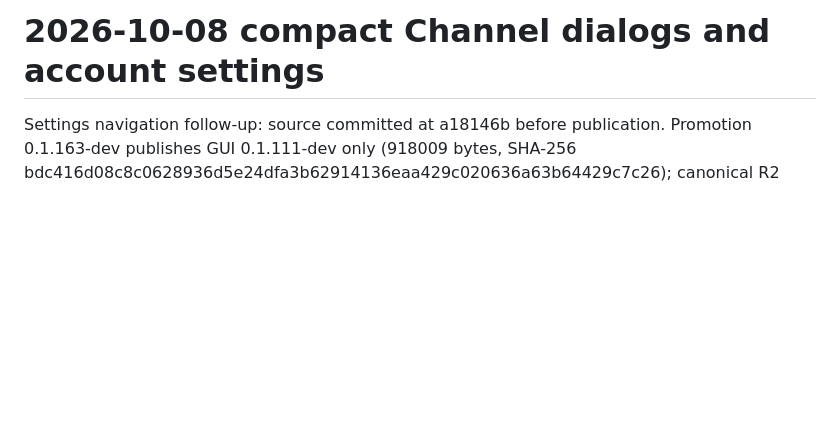
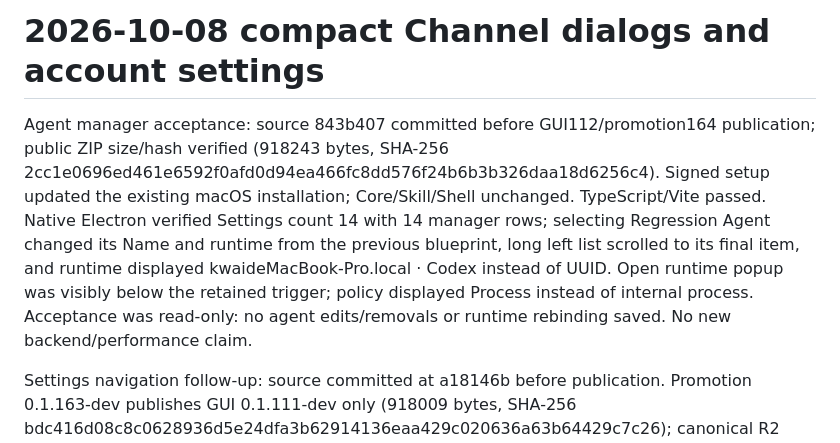
Before and after one commit to kwgjjeffrey/agent-colab, a Markdown page: docs/validation-plan.md, the part around the change. GitHub-like rendering; blank space fills up the shorter version.

Commit message:
Record native Agent manager acceptance

```diff
--- a/docs/validation-plan.md
+++ b/docs/validation-plan.md
@@ -592,6 +592,8 @@ Published promotion `0.1.159-dev` with GUI `0.1.107-dev` and Skill `0.1.54-dev`;
 Focused Python tests: 4 passed (registration-before-join, preserved selected account, unselected multiple-account refusal, private local GUI invocation). GUI prompt contract: 1 passed; TypeScript/Vite build passed. Trace E2E `channels.members.invite-command` passed in Run `20261008T073829Z-801cbe55`, Round 3 `20261008T074030Z-ff700941`; reviewed and active. A distinct authenticated recipient joins the bound Channel exactly once as member, discovers it, and is rejected after revocation. Case cleanup removes only its membership and revokes the owned capability. First two rounds retain expiry assertion failures: PostgreSQL timestamp normalization and bounded client/server clock-skew handling were corrected. Publication and first-install/bootstrap GUI acceptance remain pending.
 # 2026-10-08 compact Channel dialogs and account settings
 
+Agent manager acceptance: source 843b407 committed before GUI112/promotion164 publication; public ZIP size/hash verified (918243 bytes, SHA-256 2cc1e0696ed461e6592f0afd0d94ea466fc8dd576f24b6b3b326daa18d6256c4). Signed setup updated the existing macOS installation; Core/Skill/Shell unchanged. TypeScript/Vite passed. Native Electron verified Settings count 14 with 14 manager rows; selecting Regression Agent changed its Name and runtime from the previous blueprint, long left list scrolled to its final item, and runtime displayed kwaideMacBook-Pro.local · Codex instead of UUID. Open runtime popup was visibly below the retained trigger; policy displayed Process instead of internal process. Acceptance was read-only: no agent edits/removals or runtime rebinding saved. No new backend/performance claim.
+
 Settings navigation follow-up: source committed at a18146b before publication. Promotion 0.1.163-dev publishes GUI 0.1.111-dev only (918009 bytes, SHA-256 bdc416d08c8c0628936d5e24dfa3b62914136eaa429c020636a63b64429c7c26); canonical R2 readback and signed setup installation passed. TypeScript/Vite build passed. Native Electron screenshot confirms unbordered vertical rows and Updates → Check updates → rightmost chevron layout. Actual Updates click opens its subpage showing installed GUI111 and unchanged Core94/Skill54/Shell23; Back returns to Settings. Account settings still opens the actual display-name/Google profile. No backend mutations, installation callbacks or credential logic changed; no claim of rerunning install/uninstall or live Google consent.
 
 Committed before publication (`e6e66a4`); promotion 0.1.162-dev publishes GUI 0.1.110-dev only. Public artifact full size/hash verified: 918119 bytes, SHA-256 d1ba9d6d10e9e27240da1372f122ccb70b8d573e69bd551b8afe9c186e182730. Signed setup update installed GUI110 with Core94, Skill54 and Shell23 unchanged. Native Electron inspection confirms both compact dialogs, Name/Icon controls, Members/Invite via Agent and absence of the Channel Settings tab. TypeScript/Vite build and three account-profile unit tests passed.
```
Also changed, not shown: docs/implementation-plan.md (+2 -0 lines).
